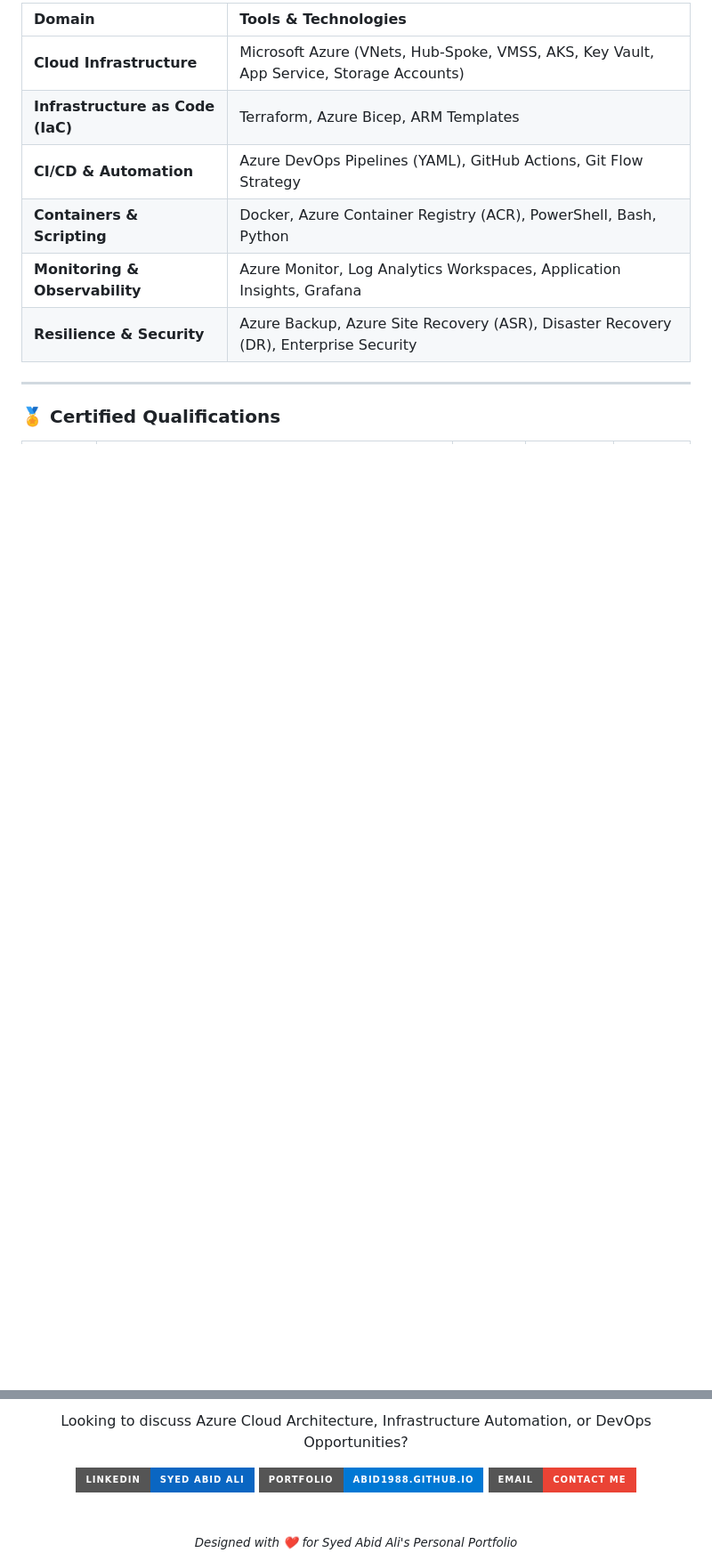
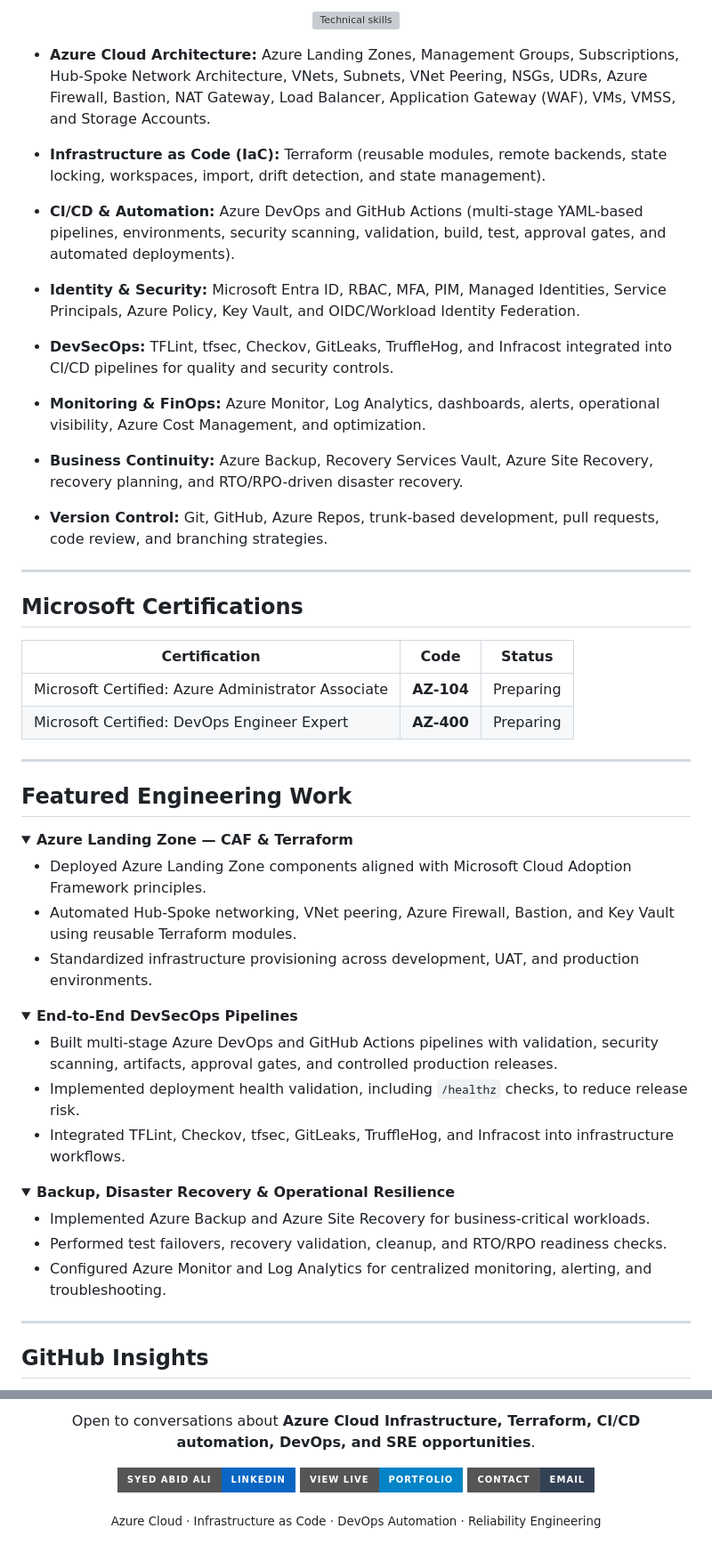
Before and after one commit to abid1988/abid1988.github.io, a Markdown page: README.md, 2 parts joined by grey strips. Shown at 89% size. GitHub-like rendering; folded sections open; badges without logos; blank space fills up the shorter version; grey boxes are pictures that could not be loaded.

```diff
--- a/README.md
+++ b/README.md
@@ -50,16 +31,68 @@ Results-driven **Senior Azure & DevOps Engineer** with **13+ years of overall IT
 
-| Domain | Tools & Technologies |
-| :--- | :--- |
-| **Cloud Infrastructure** | Microsoft Azure (VNets, Hub-Spoke, VMSS, AKS, Key Vault, App Service, Storage Accounts) |
-| **Infrastructure as Code (IaC)** | Terraform, Azure Bicep, ARM Templates |
-| **CI/CD & Automation** | Azure DevOps Pipelines (YAML), GitHub Actions, Git Flow Strategy |
-| **Containers & Scripting** | Docker, Azure Container Registry (ACR), PowerShell, Bash, Python |
-| **Monitoring & Observability** | Azure Monitor, Log Analytics Workspaces, Application Insights, Grafana |
-| **Resilience & Security** | Azure Backup, Azure Site Recovery (ASR), Disaster Recovery (DR), Enterprise Security |
+<img src="https://skillicons.dev/icons?i=azure,terraform,githubactions,docker,linux,powershell,bash,py,git,vscode&perline=10&theme=dark" alt="Technical skills">
+
+</div>
+
+- **Azure Cloud Architecture:** Azure Landing Zones, Management Groups, Subscriptions, Hub-Spoke Network Architecture, VNets, Subnets, VNet Peering, NSGs, UDRs, Azure Firewall, Bastion, NAT Gateway, Load Balancer, Application Gateway (WAF), VMs, VMSS, and Storage Accounts.
+
+- **Infrastructure as Code (IaC):** Terraform (reusable modules, remote backends, state locking, workspaces, import, drift detection, and state management).
+
+- **CI/CD & Automation:** Azure DevOps and GitHub Actions (multi-stage YAML-based pipelines, environments, security scanning, validation, build, test, approval gates, and automated deployments).
+
+- **Identity & Security:** Microsoft Entra ID, RBAC, MFA, PIM, Managed Identities, Service Principals, Azure Policy, Key Vault, and OIDC/Workload Identity Federation.
+
+- **DevSecOps:** TFLint, tfsec, Checkov, GitLeaks, TruffleHog, and Infracost integrated into CI/CD pipelines for quality and security controls.
+
+- **Monitoring & FinOps:** Azure Monitor, Log Analytics, dashboards, alerts, operational visibility, Azure Cost Management, and optimization.
+
+- **Business Continuity:** Azure Backup, Recovery Services Vault, Azure Site Recovery, recovery planning, and RTO/RPO-driven disaster recovery.
+
+- **Version Control:** Git, GitHub, Azure Repos, trunk-based development, pull requests, code review, and branching strategies.
 
 ---
 
-### 🏅 Certified Qualifications
+## Microsoft Certifications
+
+| Certification | Code | Status |
+|---|:---:|:---:|
+| Microsoft Certified: Azure Administrator Associate | **AZ-104** | Preparing |
+| Microsoft Certified: DevOps Engineer Expert | **AZ-400** | Preparing |
+
+
+---
+
+## Featured Engineering Work
+
+<details open>
+<summary><strong>Azure Landing Zone — CAF & Terraform</strong></summary>
+
+- Deployed Azure Landing Zone components aligned with Microsoft Cloud Adoption Framework principles.
+- Automated Hub-Spoke networking, VNet peering, Azure Firewall, Bastion, and Key Vault using reusable Terraform modules.
+- Standardized infrastructure provisioning across development, UAT, and production environments.
+
+</details>
+
+<details>
+<summary><strong>End-to-End DevSecOps Pipelines</strong></summary>
+
+- Built multi-stage Azure DevOps and GitHub Actions pipelines with validation, security scanning, artifacts, approval gates, and controlled production releases.
+- Implemented deployment health validation, including `/healthz` checks, to reduce release risk.
+- Integrated TFLint, Checkov, tfsec, GitLeaks, TruffleHog, and Infracost into infrastructure workflows.
+
+</details>
+
+<details>
+<summary><strong>Backup, Disaster Recovery & Operational Resilience</strong></summary>
+
+- Implemented Azure Backup and Azure Site Recovery for business-critical workloads.
+- Performed test failovers, recovery validation, cleanup, and RTO/RPO readiness checks.
+- Configured Azure Monitor and Log Analytics for centralized monitoring, alerting, and troubleshooting.
+
+</details>
+
+---
+
+## GitHub Insights
 
 <div align="center">
 
@@ -133,14 +108,14 @@ Results-driven **Senior Azure & DevOps Engineer** with **13+ years of overall IT
 
 <div align="center">
 
-Looking to discuss Azure Cloud Architecture, Infrastructure Automation, or DevOps Opportunities?
+Open to conversations about **Azure Cloud Infrastructure, Terraform, CI/CD automation, DevOps, and SRE opportunities**.
 
-[![LinkedIn Badge](https://img.shields.io/badge/LinkedIn-Syed_Abid_Ali-0A66C2?style=for-the-badge&logo=linkedin&logoColor=white)](https://linkedin.com)
-[![Portfolio Badge](https://img.shields.io/badge/Portfolio-abid1988.github.io-0078D4?style=for-the-badge&logo=microsoftazure&logoColor=white)](https://abid1988.github.io)
-[![Email Badge](https://img.shields.io/badge/Email-Contact_Me-ea4335?style=for-the-badge&logo=gmail&logoColor=white)](mailto:your-email@example.com)
+<p>
+  <a href="https://www.linkedin.com/in/syed-abid-ali/"><img src="https://img.shields.io/badge/SYED_ABID_ALI-LinkedIn-0A66C2?style=for-the-badge&logo=linkedin&logoColor=white" alt="Connect on LinkedIn"></a>
+  <a href="https://abid1988.github.io"><img src="https://img.shields.io/badge/VIEW_LIVE-Portfolio-0284C7?style=for-the-badge&logo=microsoftazure&logoColor=white" alt="View portfolio"></a>
+  <a href="mailto:abid.javi@gmail.com"><img src="https://img.shields.io/badge/CONTACT-Email-334155?style=for-the-badge&logo=gmail&logoColor=white" alt="Send email"></a>
+</p>
 
-<br/>
-
-<sub><i>Designed with ❤️ for Syed Abid Ali's Personal Portfolio</i></sub>
+<sub>Azure Cloud · Infrastructure as Code · DevOps Automation · Reliability Engineering</sub>
 
 </div>
```
Also changed, not shown: other parts of README.md (+21 -96 lines).
